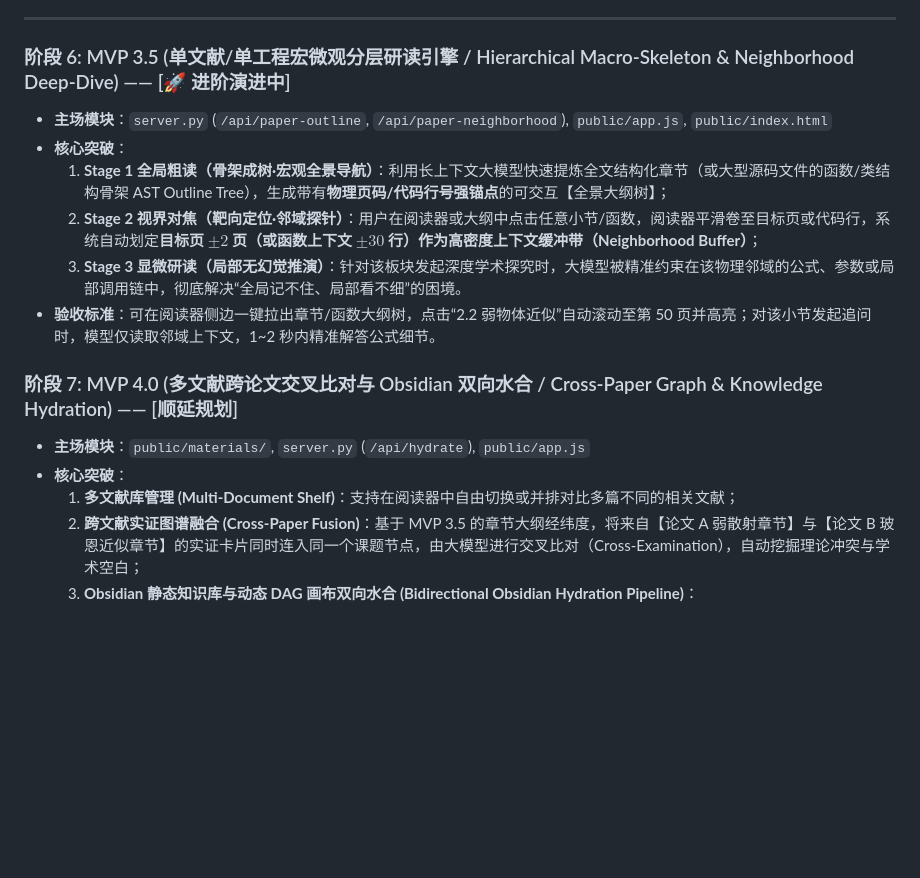
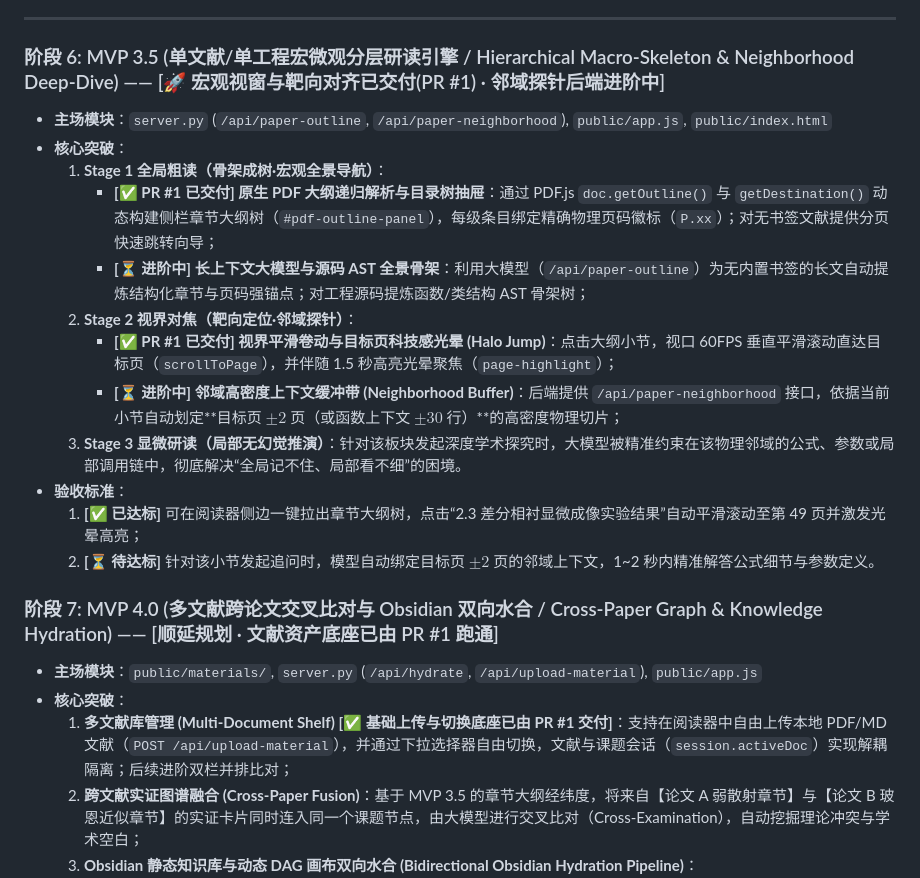
Before and after one commit to lzl86/AxiomFlow, a Markdown page: docs/adrs/ADR-02-MVP敏捷迭代路线图.md, the part around the change. Rendered like a GitHub page; blank space fills up the shorter version.

```diff
--- a/docs/adrs/ADR-02-MVP敏捷迭代路线图.md
+++ b/docs/adrs/ADR-02-MVP敏捷迭代路线图.md
@@ -78,18 +78,24 @@ AxiomFlow 起初仅为一个极简的原型脚本工程（工作区 `Tree`）。
 
 ---
 
-### 阶段 6: MVP 3.5 (单文献/单工程宏微观分层研读引擎 / Hierarchical Macro-Skeleton & Neighborhood Deep-Dive) —— [🚀 进阶演进中]
+### 阶段 6: MVP 3.5 (单文献/单工程宏微观分层研读引擎 / Hierarchical Macro-Skeleton & Neighborhood Deep-Dive) —— [🚀 宏观视窗与靶向对齐已交付(PR #1) · 邻域探针后端进阶中]
 *   **主场模块**：`server.py` (`/api/paper-outline`, `/api/paper-neighborhood`), `public/app.js`, `public/index.html`
 *   **核心突破**：
-    1. **Stage 1 全局粗读（骨架成树·宏观全景导航）**：利用长上下文大模型快速提炼全文结构化章节（或大型源码文件的函数/类结构骨架 AST Outline Tree），生成带有**物理页码/代码行号强锚点**的可交互【全景大纲树】；
-    2. **Stage 2 视界对焦（靶向定位·邻域探针）**：用户在阅读器或大纲中点击任意小节/函数，阅读器平滑卷至目标页或代码行，系统自动划定**目标页 $\pm 2$ 页（或函数上下文 $\pm 30$ 行）作为高密度上下文缓冲带（Neighborhood Buffer）**；
+    1. **Stage 1 全局粗读（骨架成树·宏观全景导航）**：
+       * **[✅ PR #1 已交付] 原生 PDF 大纲递归解析与目录树抽屉**：通过 PDF.js `doc.getOutline()` 与 `getDestination()` 动态构建侧栏章节大纲树（`#pdf-outline-panel`），每级条目绑定精确物理页码徽标（`P.xx`）；对无书签文献提供分页快速跳转向导；
+       * **[⏳ 进阶中] 长上下文大模型与源码 AST 全景骨架**：利用大模型（`/api/paper-outline`）为无内置书签的长文自动提炼结构化章节与页码强锚点；对工程源码提炼函数/类结构 AST 骨架树；
+    2. **Stage 2 视界对焦（靶向定位·邻域探针）**：
+       * **[✅ PR #1 已交付] 视界平滑卷动与目标页科技感光晕 (Halo Jump)**：点击大纲小节，视口 60FPS 垂直平滑滚动直达目标页（`scrollToPage`），并伴随 1.5 秒高亮光晕聚焦（`page-highlight`）；
+       * **[⏳ 进阶中] 邻域高密度上下文缓冲带 (Neighborhood Buffer)**：后端提供 `/api/paper-neighborhood` 接口，依据当前小节自动划定**目标页 $\pm 2$ 页（或函数上下文 $\pm 30$ 行）**的高密度物理切片；
     3. **Stage 3 显微研读（局部无幻觉推演）**：针对该板块发起深度学术探究时，大模型被精准约束在该物理邻域的公式、参数或局部调用链中，彻底解决“全局记不住、局部看不细”的困境。
-*   **验收标准**：可在阅读器侧边一键拉出章节/函数大纲树，点击“2.2 弱物体近似”自动滚动至第 50 页并高亮；对该小节发起追问时，模型仅读取邻域上下文，1~2 秒内精准解答公式细节。
+*   **验收标准**：
+    1. **[✅ 已达标]** 可在阅读器侧边一键拉出章节大纲树，点击“2.3 差分相衬显微成像实验结果”自动平滑滚动至第 49 页并激发光晕高亮；
+    2. **[⏳ 待达标]** 针对该小节发起追问时，模型自动绑定目标页 $\pm 2$ 页的邻域上下文，1~2 秒内精准解答公式细节与参数定义。
 
-### 阶段 7: MVP 4.0 (多文献跨论文交叉比对与 Obsidian 双向水合 / Cross-Paper Graph & Knowledge Hydration) —— [顺延规划]
-*   **主场模块**：`public/materials/`, `server.py` (`/api/hydrate`), `public/app.js`
+### 阶段 7: MVP 4.0 (多文献跨论文交叉比对与 Obsidian 双向水合 / Cross-Paper Graph & Knowledge Hydration) —— [顺延规划 · 文献资产底座已由 PR #1 跑通]
+*   **主场模块**：`public/materials/`, `server.py` (`/api/hydrate`, `/api/upload-material`), `public/app.js`
 *   **核心突破**：
-    1. **多文献库管理 (Multi-Document Shelf)**：支持在阅读器中自由切换或并排对比多篇不同的相关文献；
+    1. **多文献库管理 (Multi-Document Shelf) [✅ 基础上传与切换底座已由 PR #1 交付]**：支持在阅读器中自由上传本地 PDF/MD 文献（`POST /api/upload-material`），并通过下拉选择器自由切换，文献与课题会话（`session.activeDoc`）实现解耦隔离；后续进阶双栏并排比对；
     2. **跨文献实证图谱融合 (Cross-Paper Fusion)**：基于 MVP 3.5 的章节大纲经纬度，将来自【论文 A 弱散射章节】与【论文 B 玻恩近似章节】的实证卡片同时连入同一个课题节点，由大模型进行交叉比对（Cross-Examination），自动挖掘理论冲突与学术空白；
     3. **Obsidian 静态知识库与动态 DAG 画布双向水合 (Bidirectional Obsidian Hydration Pipeline)**：
        * **静态笔记 $\to$ 动态 DAG 拓扑反演**：输入任一 Obsidian 概念（如 `[[虚拟内存]]`），后端自动扫描解析其入链与出链依赖，在画布上一键展开为包含前置公理与衍生结论的局部因果子图；
```
Also changed, not shown: docs/reviews/PR-01-CODE-REVIEW-FEEDBACK.md (added, +247 -0 lines).
